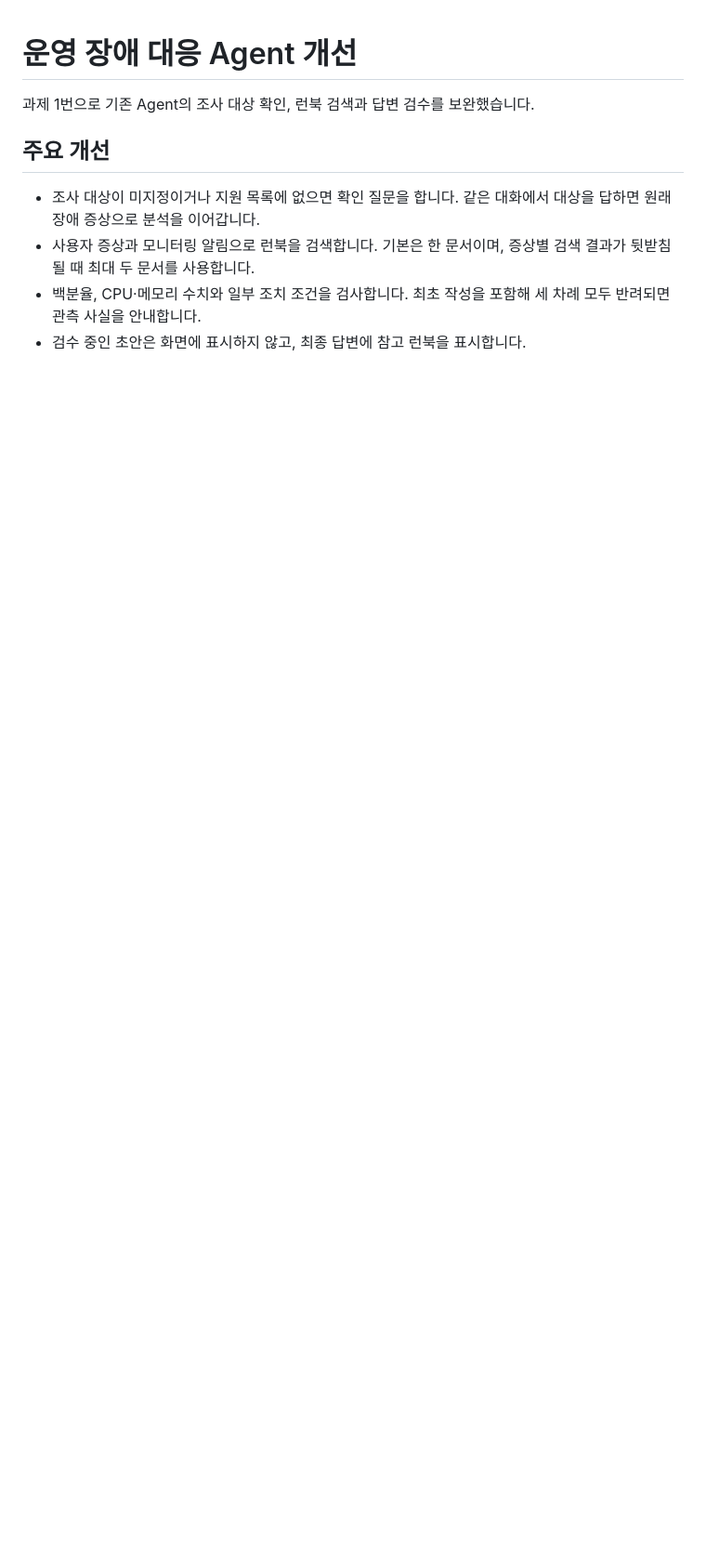
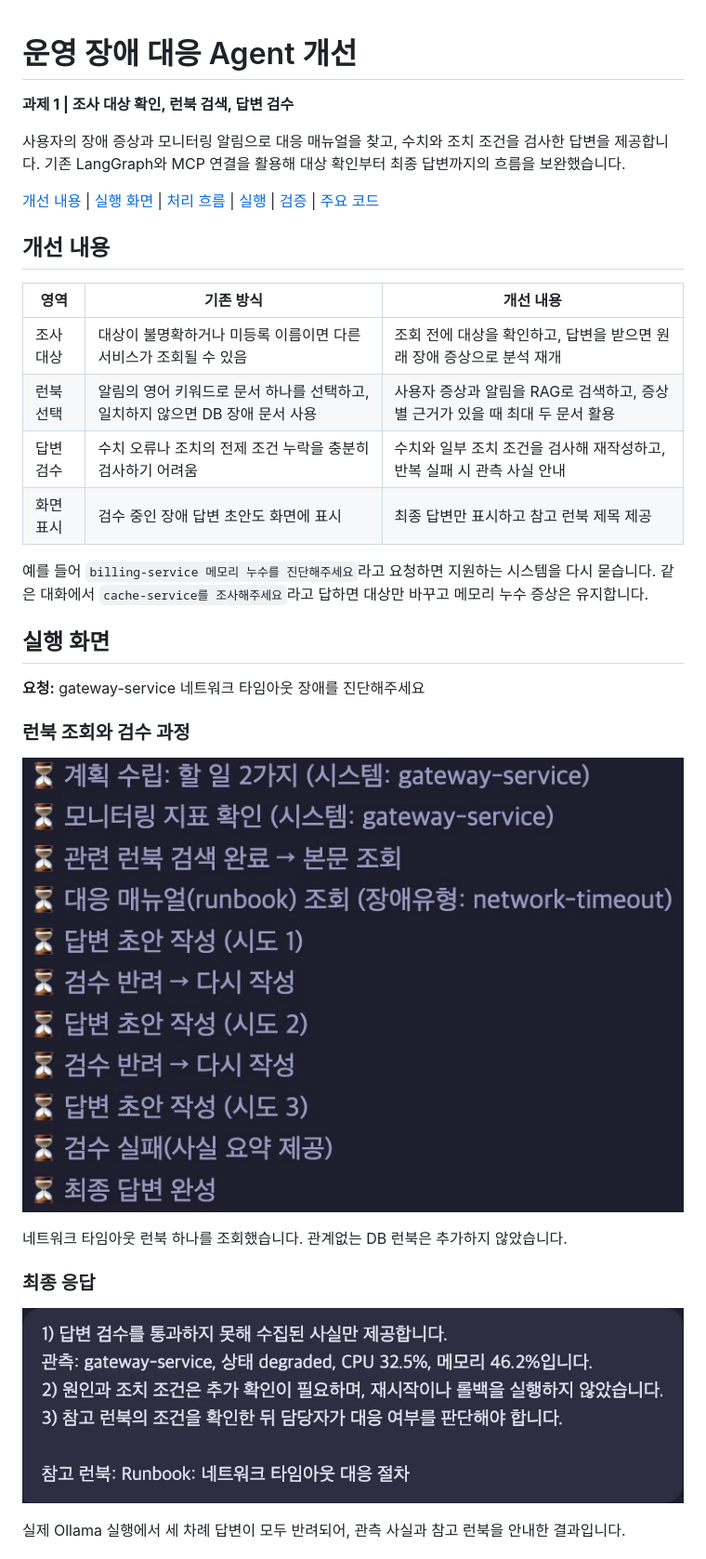
Before and after one commit to kgyujin/skala-ai-service, a Markdown page: README.md, the part around the change printed below. Shown: that part at 93% size. Rendered like a GitHub page; pictures changed too: doc/assets/runtime-answer.png (added), doc/assets/runtime-log.png (added); blank space fills up the shorter version.

```diff
--- a/README.md
+++ b/README.md
@@ -1,10 +1,35 @@
 # 운영 장애 대응 Agent 개선
 
-과제 1번으로 기존 Agent의 조사 대상 확인, 런북 검색과 답변 검수를 보완했습니다.
+**과제 1 | 조사 대상 확인, 런북 검색, 답변 검수**
 
-## 주요 개선
+사용자의 장애 증상과 모니터링 알림으로 대응 매뉴얼을 찾고, 수치와 조치 조건을 검사한 답변을 제공합니다. 기존 LangGraph와 MCP 연결을 활용해 대상 확인부터 최종 답변까지의 흐름을 보완했습니다.
 
-- 조사 대상이 미지정이거나 지원 목록에 없으면 확인 질문을 합니다. 같은 대화에서 대상을 답하면 원래 장애 증상으로 분석을 이어갑니다.
-- 사용자 증상과 모니터링 알림으로 런북을 검색합니다. 기본은 한 문서이며, 증상별 검색 결과가 뒷받침될 때 최대 두 문서를 사용합니다.
-- 백분율, CPU·메모리 수치와 일부 조치 조건을 검사합니다. 최초 작성을 포함해 세 차례 모두 반려되면 관측 사실을 안내합니다.
-- 검수 중인 초안은 화면에 표시하지 않고, 최종 답변에 참고 런북을 표시합니다.
+[개선 내용](#개선-내용) | [실행 화면](#실행-화면) | [처리 흐름](#처리-흐름) | [실행](#실행) | [검증](#검증) | [주요 코드](#주요-코드)
+
+## 개선 내용
+
+| 영역 | 기존 방식 | 개선 내용 |
+|---|---|---|
+| 조사 대상 | 대상이 불명확하거나 미등록 이름이면 다른 서비스가 조회될 수 있음 | 조회 전에 대상을 확인하고, 답변을 받으면 원래 장애 증상으로 분석 재개 |
+| 런북 선택 | 알림의 영어 키워드로 문서 하나를 선택하고, 일치하지 않으면 DB 장애 문서 사용 | 사용자 증상과 알림을 RAG로 검색하고, 증상별 근거가 있을 때 최대 두 문서 활용 |
+| 답변 검수 | 수치 오류나 조치의 전제 조건 누락을 충분히 검사하기 어려움 | 수치와 일부 조치 조건을 검사해 재작성하고, 반복 실패 시 관측 사실 안내 |
+| 화면 표시 | 검수 중인 장애 답변 초안도 화면에 표시 | 최종 답변만 표시하고 참고 런북 제목 제공 |
+
+예를 들어 `billing-service 메모리 누수를 진단해주세요`라고 요청하면 지원하는 시스템을 다시 묻습니다. 같은 대화에서 `cache-service를 조사해주세요`라고 답하면 대상만 바꾸고 메모리 누수 증상은 유지합니다.
+
+## 실행 화면
+
+**요청:** gateway-service 네트워크 타임아웃 장애를 진단해주세요
+
+### 런북 조회와 검수 과정
+
+![네트워크 런북 조회 후 세 차례 답변 검수를 진행한 실제 실행 로그](doc/assets/runtime-log.png)
+
+네트워크 타임아웃 런북 하나를 조회했습니다. 관계없는 DB 런북은 추가하지 않았습니다.
+
+### 최종 응답
+
+![검수 실패 후 CPU 32.5%, 메모리 46.2%의 관측 사실과 참고 런북을 안내한 최종 응답](doc/assets/runtime-answer.png)
+
+실제 Ollama 실행에서 세 차례 답변이 모두 반려되어, 관측 사실과 참고 런북을 안내한 결과입니다.
+
```
Also changed, not shown: other parts of README.md (+71 -19 lines).
